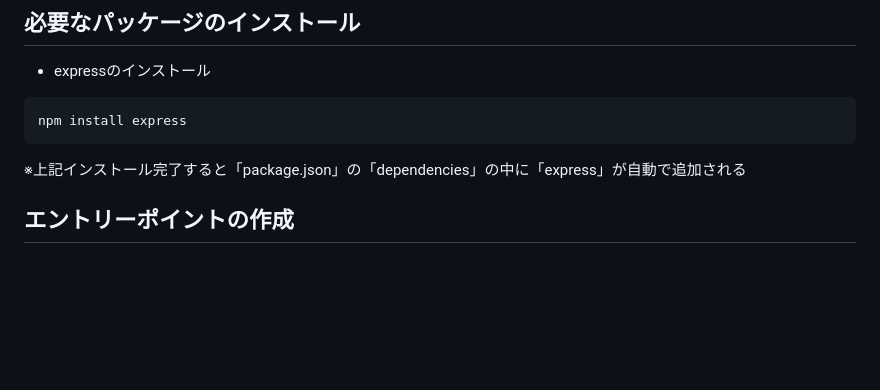
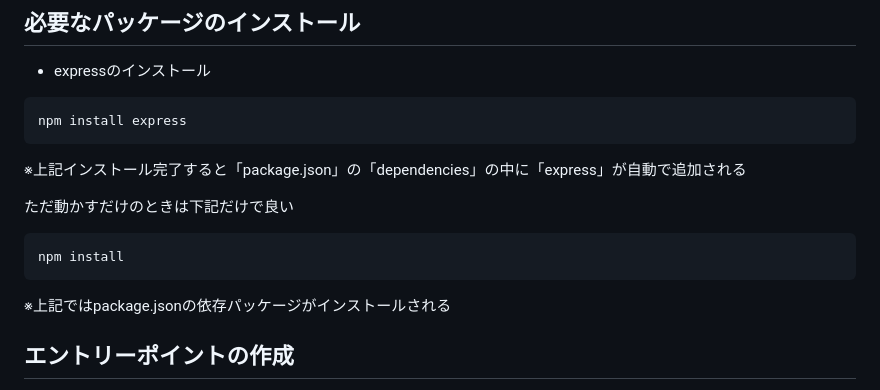
Before and after one commit to yamamoto-takumi/node-express-practice, a Markdown page: README.md, the part around the change. Rendered like a GitHub page; blank space fills up the shorter version.

````diff
--- a/README.md
+++ b/README.md
@@ -42,6 +42,13 @@ Is this OK? (yes) y
 npm install express
 ```
 ※上記インストール完了すると「package.json」の「dependencies」の中に「express」が自動で追加される
+
+ただ動かすだけのときは下記だけで良い
+```
+npm install
+```
+
+※上記ではpackage.jsonの依存パッケージがインストールされる
 
 ## エントリーポイントの作成
 npm initでエントリーポイントを指定したと思うので、そのエントリーポイントを作成する。
````
